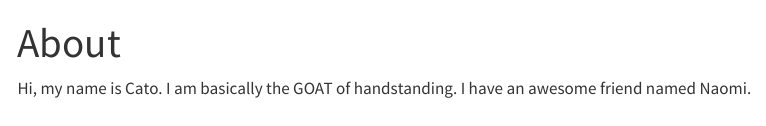
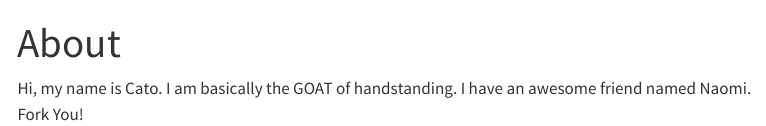
Before and after one commit to c-hartog/recipe-website, a Quarto document (about.qmd): the page in a window 1100 px wide, from its top. Rendered offline with R 4.5, knitr and Pandoc in place of Quarto, with nearby package versions; menus at the side of the page are left out.

Commit message:
Fork You!

```diff
--- a/about.qmd
+++ b/about.qmd
@@ -3,3 +3,4 @@ title: "About"
 ---
 
 Hi, my name is Cato. I am basically the GOAT of handstanding. I have an awesome friend named Naomi.
+Fork You!
```
